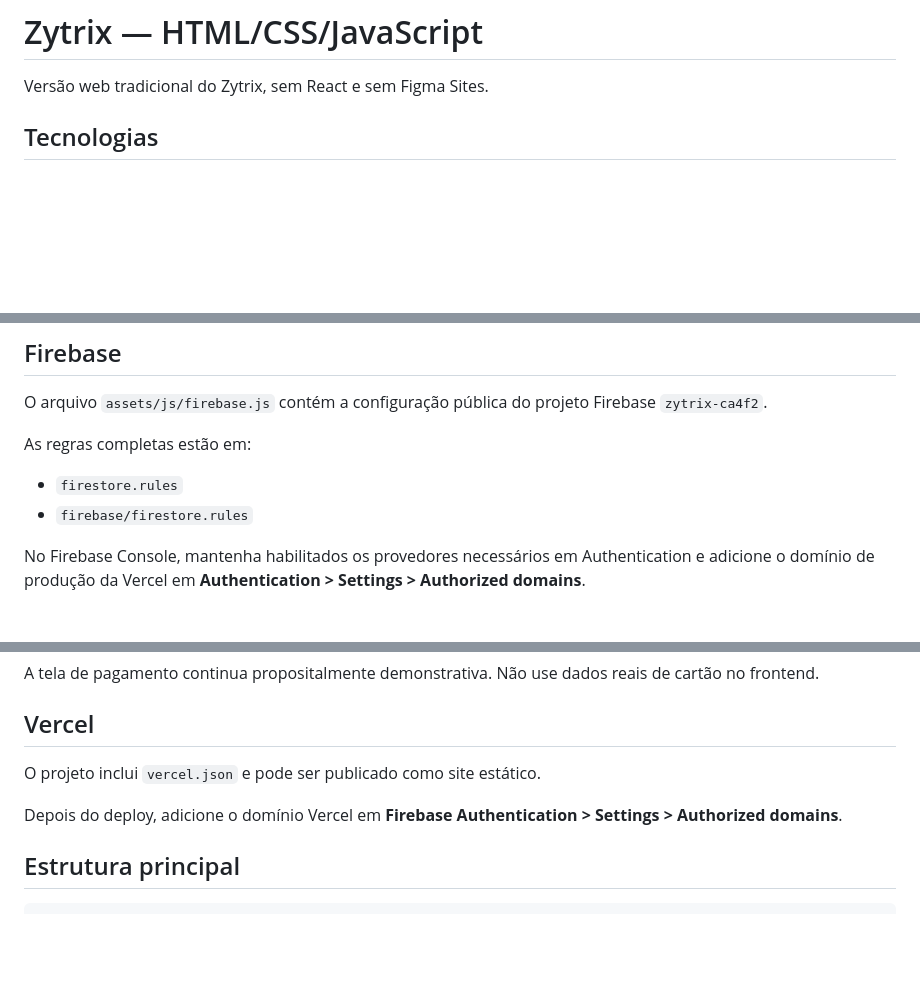
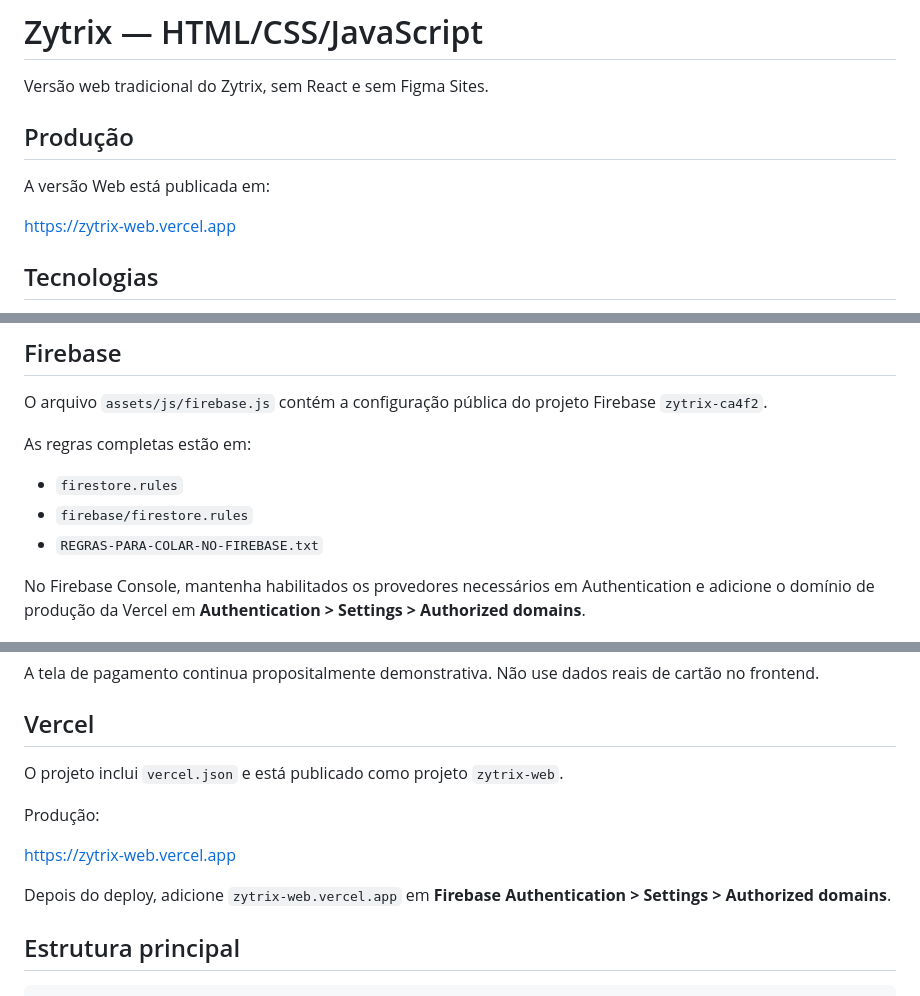
Before and after one commit to Guilherme-Augusto-INF/Zytrix-Web, a Markdown page: README.md, 3 parts joined by grey strips. GitHub-like rendering; blank space fills up the shorter version.

Commit message:
docs: registra deploy de produção na Vercel

```diff
--- a/README.md
+++ b/README.md
@@ -1,6 +1,12 @@
 # Zytrix — HTML/CSS/JavaScript
 
 Versão web tradicional do Zytrix, sem React e sem Figma Sites.
+
+## Produção
+
+A versão Web está publicada em:
+
+https://zytrix-web.vercel.app
 
 ## Tecnologias
 
@@ -39,6 +45,7 @@ As regras completas estão em:
 
 - `firestore.rules`
 - `firebase/firestore.rules`
+- `REGRAS-PARA-COLAR-NO-FIREBASE.txt`
 
 No Firebase Console, mantenha habilitados os provedores necessários em Authentication e adicione o domínio de produção da Vercel em **Authentication > Settings > Authorized domains**.
 
@@ -123,9 +130,13 @@ A tela de pagamento continua propositalmente demonstrativa. Não use dados reais
 
 ## Vercel
 
-O projeto inclui `vercel.json` e pode ser publicado como site estático.
+O projeto inclui `vercel.json` e está publicado como projeto `zytrix-web`.
 
-Depois do deploy, adicione o domínio Vercel em **Firebase Authentication > Settings > Authorized domains**.
+Produção:
+
+https://zytrix-web.vercel.app
+
+Depois do deploy, adicione `zytrix-web.vercel.app` em **Firebase Authentication > Settings > Authorized domains**.
 
 ## Estrutura principal
 
```
